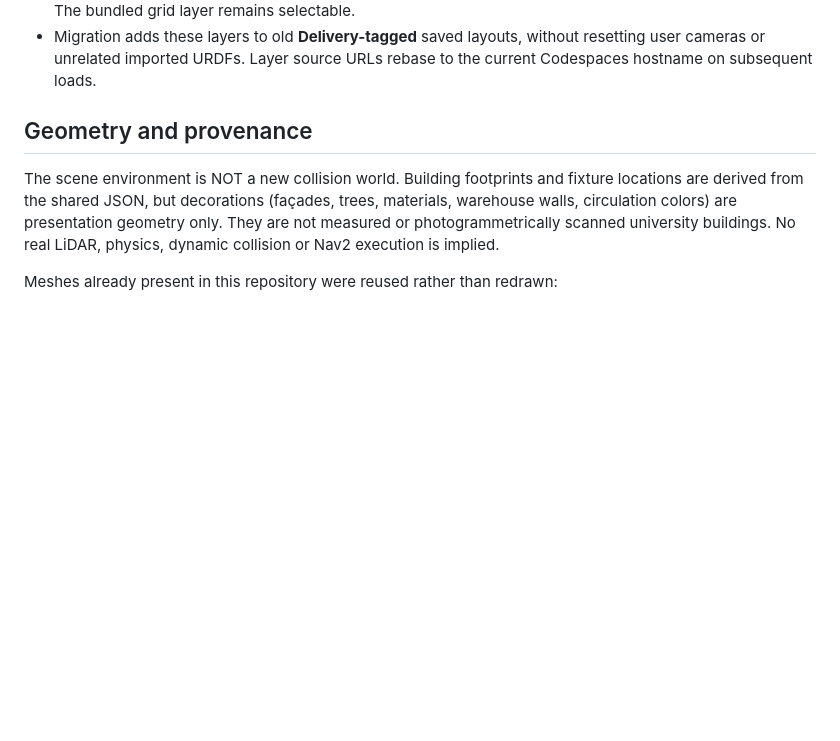
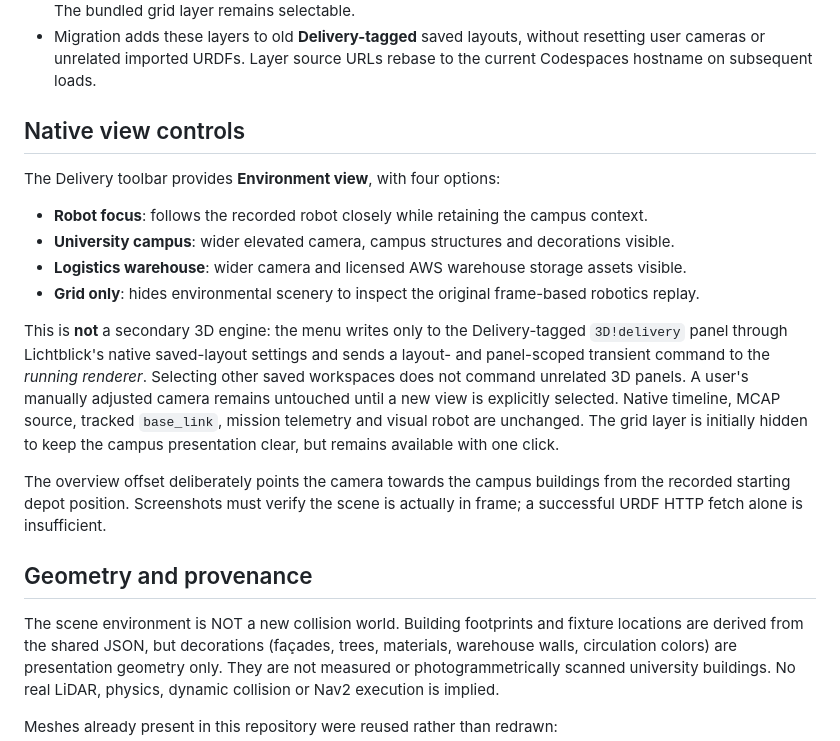
Before and after one commit to ahpa5246-lgtm/Delivery-Robot, a Markdown page: docs/NATIVE_ENVIRONMENT.md, the part around the change. Rendered like a GitHub page; blank space fills up the shorter version.

Commit message:
docs: explain native environment view switching and visual acceptance gate

```diff
--- a/docs/NATIVE_ENVIRONMENT.md
+++ b/docs/NATIVE_ENVIRONMENT.md
@@ -20,6 +20,28 @@ changed. Scene geometry is taken from `world/campus_layout.json`.
 - Migration adds these layers to old **Delivery-tagged** saved layouts, without
   resetting user cameras or unrelated imported URDFs. Layer source URLs rebase to
   the current Codespaces hostname on subsequent loads.
+
+## Native view controls
+
+The Delivery toolbar provides **Environment view**, with four options:
+
+- **Robot focus**: follows the recorded robot closely while retaining the campus context.
+- **University campus**: wider elevated camera, campus structures and decorations visible.
+- **Logistics warehouse**: wider camera and licensed AWS warehouse storage assets visible.
+- **Grid only**: hides environmental scenery to inspect the original frame-based robotics replay.
+
+This is **not** a secondary 3D engine: the menu writes only to the Delivery-tagged
+`3D!delivery` panel through Lichtblick's native saved-layout settings and
+sends a layout- and panel-scoped transient command to the *running renderer*.
+Selecting other saved workspaces does not command unrelated 3D panels. A user's
+manually adjusted camera remains untouched until a new view is explicitly
+selected. Native timeline, MCAP source, tracked `base_link`, mission telemetry
+and visual robot are unchanged. The grid layer is initially hidden to keep
+the campus presentation clear, but remains available with one click.
+
+The overview offset deliberately points the camera towards the campus buildings
+from the recorded starting depot position. Screenshots must verify the scene
+is actually in frame; a successful URDF HTTP fetch alone is insufficient.
 
 ## Geometry and provenance
 
```
